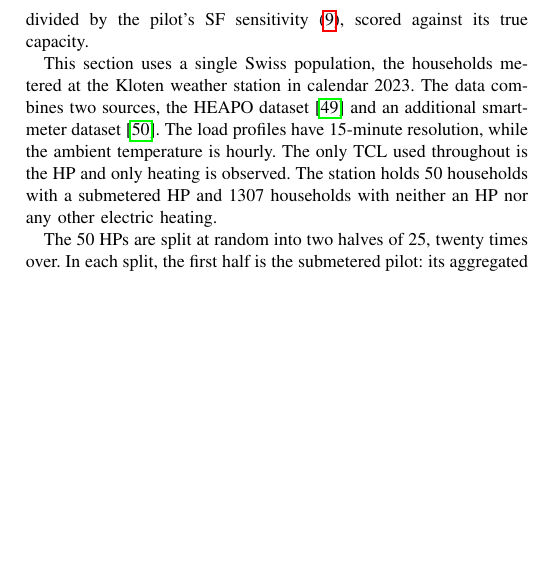
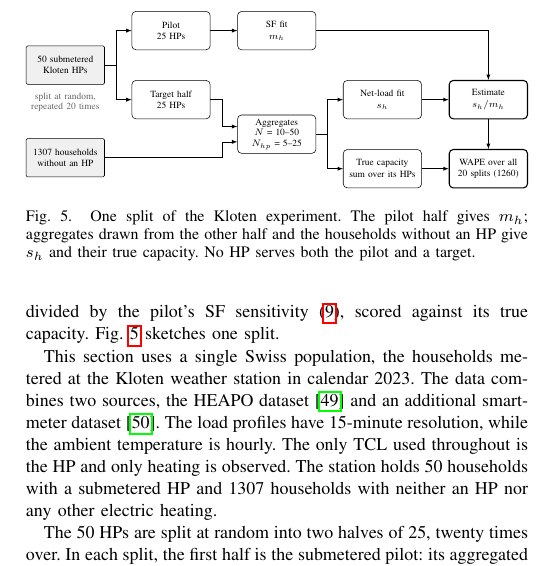
Before and after one commit to agouveia-kul/hp-sensitivity-paper, a LaTeX paper (paper/hp_sensitivity_overleaf.tex): part of one column of page 7 of 13 before the commit and part of one column of page 7 of 14 after it, cut at the place of the change, the shorter picture padded with empty space. Compiled offline with pdfLaTeX.

Commit message:
IV-A: add split schematic (Fig. 5) (R49); Alex's Table I footnote edit
Co-Authored-By: Claude Opus 5.5 <noreply@anthropic.com>

```diff
--- a/paper/hp_sensitivity_overleaf.tex
+++ b/paper/hp_sensitivity_overleaf.tex
@@ -429,7 +429,49 @@ Flexibility \eqref{eq:flex-energy} & $s_h, s_c, T_h, T_c$ & $m_h, m_c$ & $\Delta
 \subsection{Kloten Data and Evaluation Design}
 \label{sec:data}
 
-The experiment of this section emulates a DSO that submeters one pilot and estimates the installed capacity of many feeders without submetering them. Each semi-synthetic aggregate plays the role of one such feeder. Its net load is known, and so is its true installed capacity, the sum of the capacities of its own HPs. The aggregates differ in size and HP penetration, so each has its own true capacity. For every aggregate, the estimate is its own net-load sensitivity divided by the pilot's SF sensitivity \eqref{eq:capacity}, scored against its true capacity.
+The experiment of this section emulates a DSO that submeters one pilot and estimates the installed capacity of many feeders without submetering them. Each semi-synthetic aggregate plays the role of one such feeder. Its net load is known, and so is its true installed capacity, the sum of the capacities of its own HPs. The aggregates differ in size and HP penetration, so each has its own true capacity. For every aggregate, the estimate is its own net-load sensitivity divided by the pilot's SF sensitivity \eqref{eq:capacity}, scored against its true capacity. Fig.~\ref{fig:split} sketches one split.
+
+\begin{figure}[t]
+\centering
+\resizebox{\columnwidth}{!}{%
+\begin{tikzpicture}[font=\scriptsize, >=latex,
+  io/.style={draw, fill=black!6, rounded corners=1pt, align=center, text width=19mm, minimum height=10mm, inner sep=2pt},
+  proc/.style={draw, rounded corners=3pt, align=center, text width=19mm, minimum height=10mm, inner sep=2pt},
+  res/.style={draw, thick, rounded corners=3pt, align=center, text width=19mm, minimum height=10mm, inner sep=2pt},
+  lab/.style={font=\scriptsize, text=black!60, align=center},
+  node distance=5mm and 7mm]
+% inputs
+\node[io] (hps) {50 submetered Kloten HPs};
+\node[io, below=14mm of hps] (free) {1307 households without an HP};
+% split
+\node[proc, right=of hps, yshift=9mm] (pilot) {Pilot\\25 HPs};
+\node[proc, right=of hps, yshift=-9mm] (half) {Target half\\25 HPs};
+\draw[->] (hps.east) -- ++(3mm,0) |- (pilot.west);
+\draw[->] (hps.east) -- ++(3mm,0) |- (half.west);
+\node[lab, below=1mm of hps] {split at random,\\repeated 20 times};
+% pilot branch
+\node[proc, right=of pilot] (sffit) {SF fit\\[1pt]$m_h$};
+\draw[->] (pilot) -- (sffit);
+% target branch
+\node[proc, right=of half, yshift=-9mm] (agg) {Aggregates\\$N$ = 10--50\\$N_{hp}$ = 5--25};
+\draw[->] (half.east) -- ++(3mm,0) |- ([yshift=2mm]agg.west);
+\draw[->] (free.east) -| ([xshift=-4mm,yshift=-2mm]agg.west) -- ([yshift=-2mm]agg.west);
+\node[proc, right=of agg, yshift=9mm] (netfit) {Net-load fit\\[1pt]$s_h$};
+\node[proc, right=of agg, yshift=-9mm] (truth) {True capacity\\[1pt]sum over its HPs};
+\draw[->] (agg.east) -- ++(3mm,0) |- (netfit.west);
+\draw[->] (agg.east) -- ++(3mm,0) |- (truth.west);
+% estimate and score
+\node[res, right=of netfit] (est) {Estimate\\[1pt]$s_h / m_h$};
+\draw[->] (netfit) -- (est);
+\draw[->] (sffit.east) -| (est.north);
+\node[res, right=of truth] (score) {WAPE over all\\20 splits (1260)};
+\draw[->] (est) -- (score);
+\draw[->] (truth) -- (score);
+\end{tikzpicture}%
+}
+\caption{One split of the Kloten experiment. The pilot half gives $m_h$; aggregates drawn from the other half and the households without an HP give $s_h$ and their true capacity. No HP serves both the pilot and a target.}
+\label{fig:split}
+\end{figure}
 
 This section uses a single Swiss population, the households metered at the Kloten weather station in calendar 2023. The data combines two sources, the HEAPO dataset \cite{Bru25} and an additional smart-meter dataset \cite{Kai26b}. The load profiles have 15-minute resolution, while the ambient temperature is hourly. The only TCL used throughout is the HP and only heating is observed. The station holds 50 households with a submetered HP and 1307 households with neither an HP nor any other electric heating.
 
```
Also changed, not shown: REVISION_LOG.md (+2 -0 lines), paper/tables/tab_litreview.tex (+6 -3 lines).
